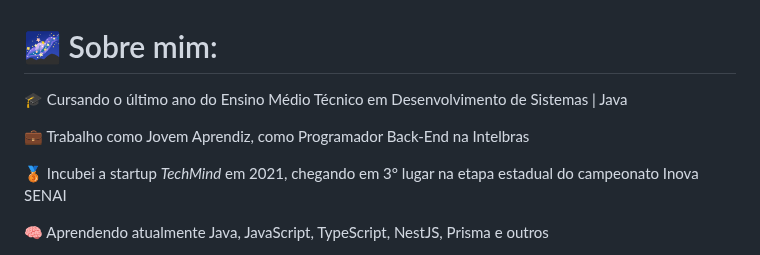
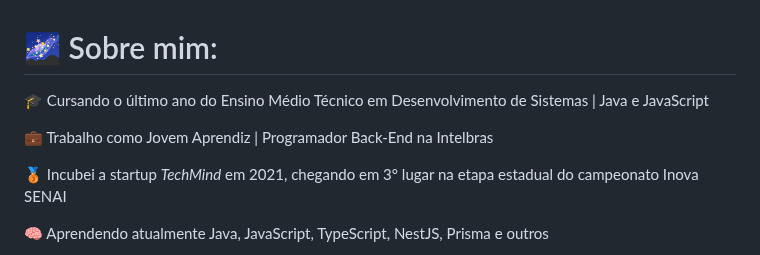
Before and after one commit to Pedroo-Nietoo/Pedroo-Nietoo, a Markdown page: README.md, the part around the change. GitHub-like rendering.

```diff
--- a/README.md
+++ b/README.md
@@ -18,8 +18,8 @@
 <br>
 
 <h1>🌌 Sobre mim:</h1>
-<p>🎓 Cursando o último ano do Ensino Médio Técnico em Desenvolvimento de Sistemas | Java</p>
-<p>💼 Trabalho como Jovem Aprendiz, como Programador Back-End na Intelbras</p>
+<p>🎓 Cursando o último ano do Ensino Médio Técnico em Desenvolvimento de Sistemas | Java e JavaScript</p>
+<p>💼 Trabalho como Jovem Aprendiz | Programador Back-End na Intelbras</p>
 <p>🥉 Incubei a startup <i>TechMind</i> em 2021, chegando em 3° lugar na etapa estadual do campeonato Inova SENAI</p>
 <p>🧠 Aprendendo atualmente Java, JavaScript, TypeScript, NestJS, Prisma e outros</p>
 <p>📝 Eu <del>regularmente</del> escrevo artigos no meu <a href="https://www.linkedin.com/in/pedroo-nietoo/">LinkedIn</a>!</p>
```
